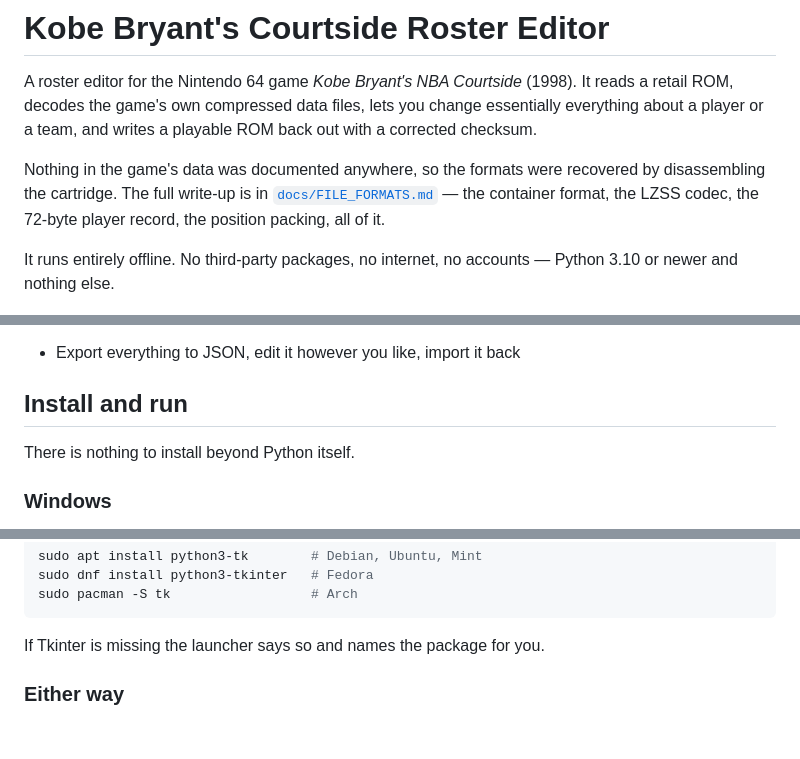
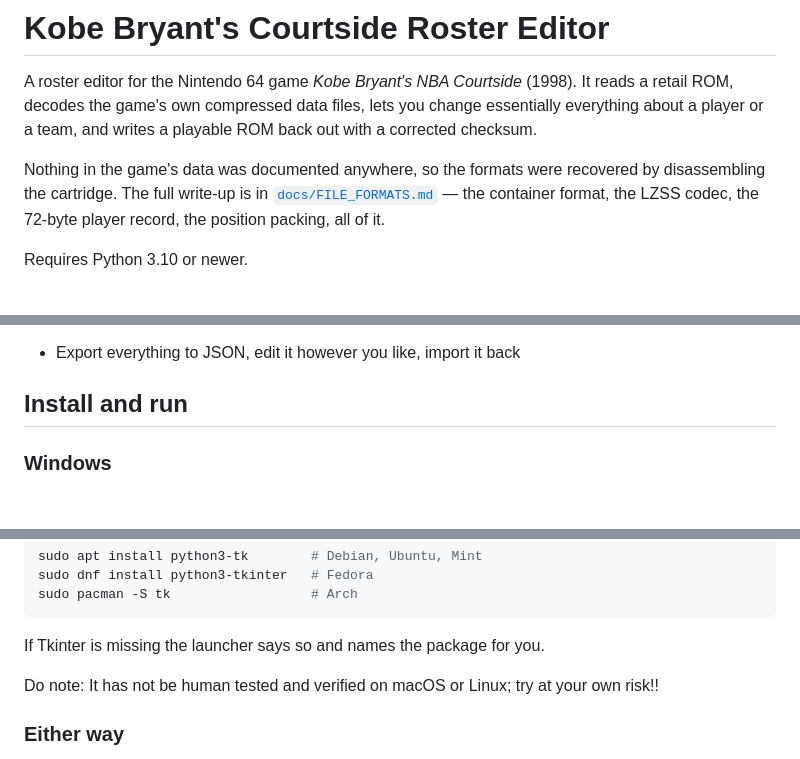
Before and after one commit to richvam/Kobe-Bryant-s-Courtside-Roster-Editior, a Markdown page: README.md, 3 parts joined by grey strips. Drawn GitHub-style; blank space fills up the shorter version.

Commit message:
Update README with installation notes and warnings
Clarified installation requirements and added warnings about macOS and Linux testing.

````diff
--- a/README.md
+++ b/README.md
@@ -10,8 +10,8 @@ recovered by disassembling the cartridge. The full write-up is in
 [`docs/FILE_FORMATS.md`](docs/FILE_FORMATS.md) — the container format, the
 LZSS codec, the 72-byte player record, the position packing, all of it.
 
-It runs entirely offline. No third-party packages, no internet, no accounts —
-Python 3.10 or newer and nothing else.
+
+Requires Python 3.10 or newer.
 
 ![The desktop editor](docs/gui-profile.png)
 
@@ -51,8 +51,6 @@ Python 3.10 or newer and nothing else.
 - Export everything to JSON, edit it however you like, import it back
 
 ## Install and run
-
-There is nothing to install beyond Python itself.
 
 ### Windows
 
@@ -96,6 +94,8 @@ sudo pacman -S tk                  # Arch
 ```
 
 If Tkinter is missing the launcher says so and names the package for you.
+
+Do note: It has not be human tested and verified on macOS or Linux; try at your own risk!!
 
 ### Either way
 
````
Also changed, not shown: other parts of README.md (+2 -0 lines).
